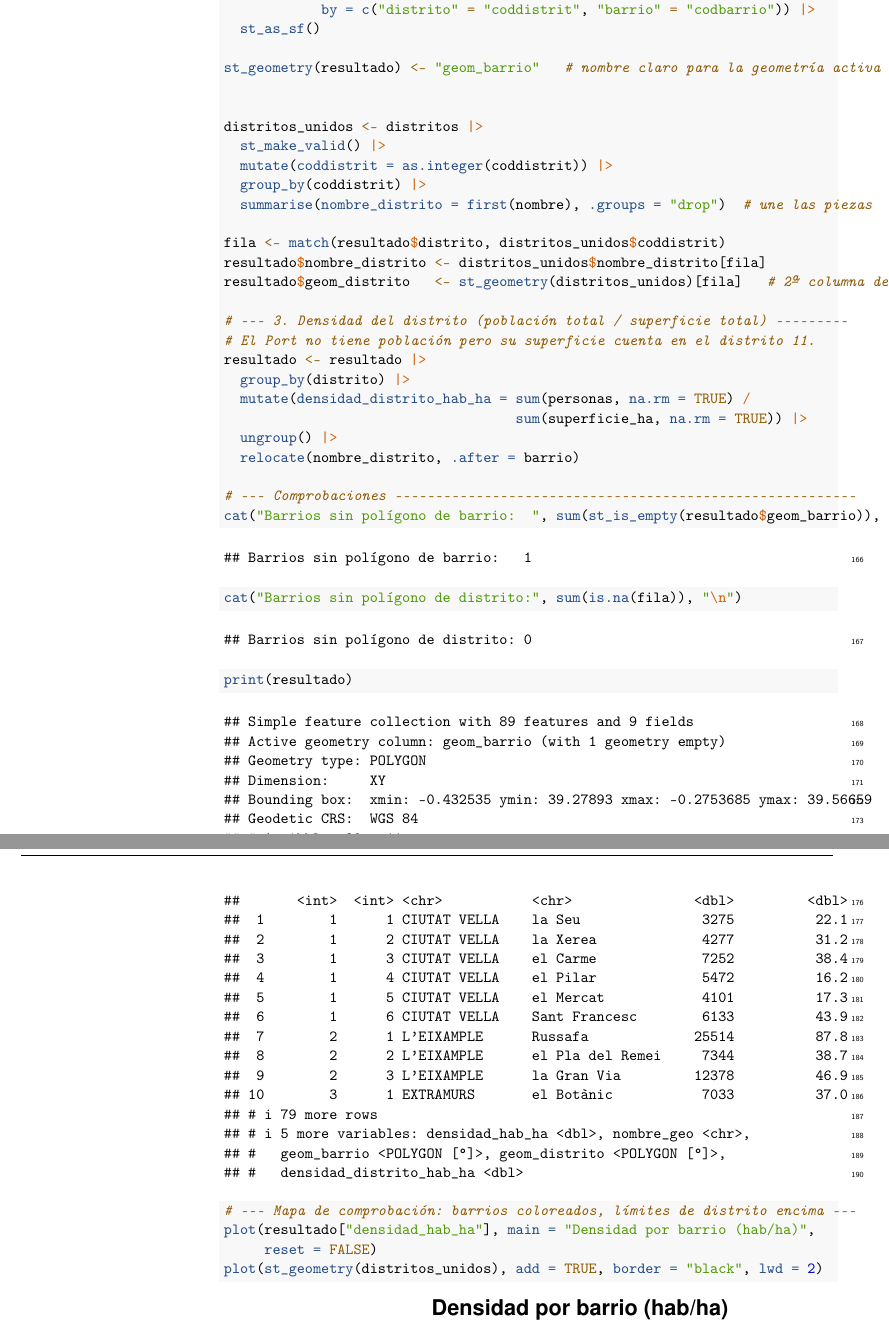
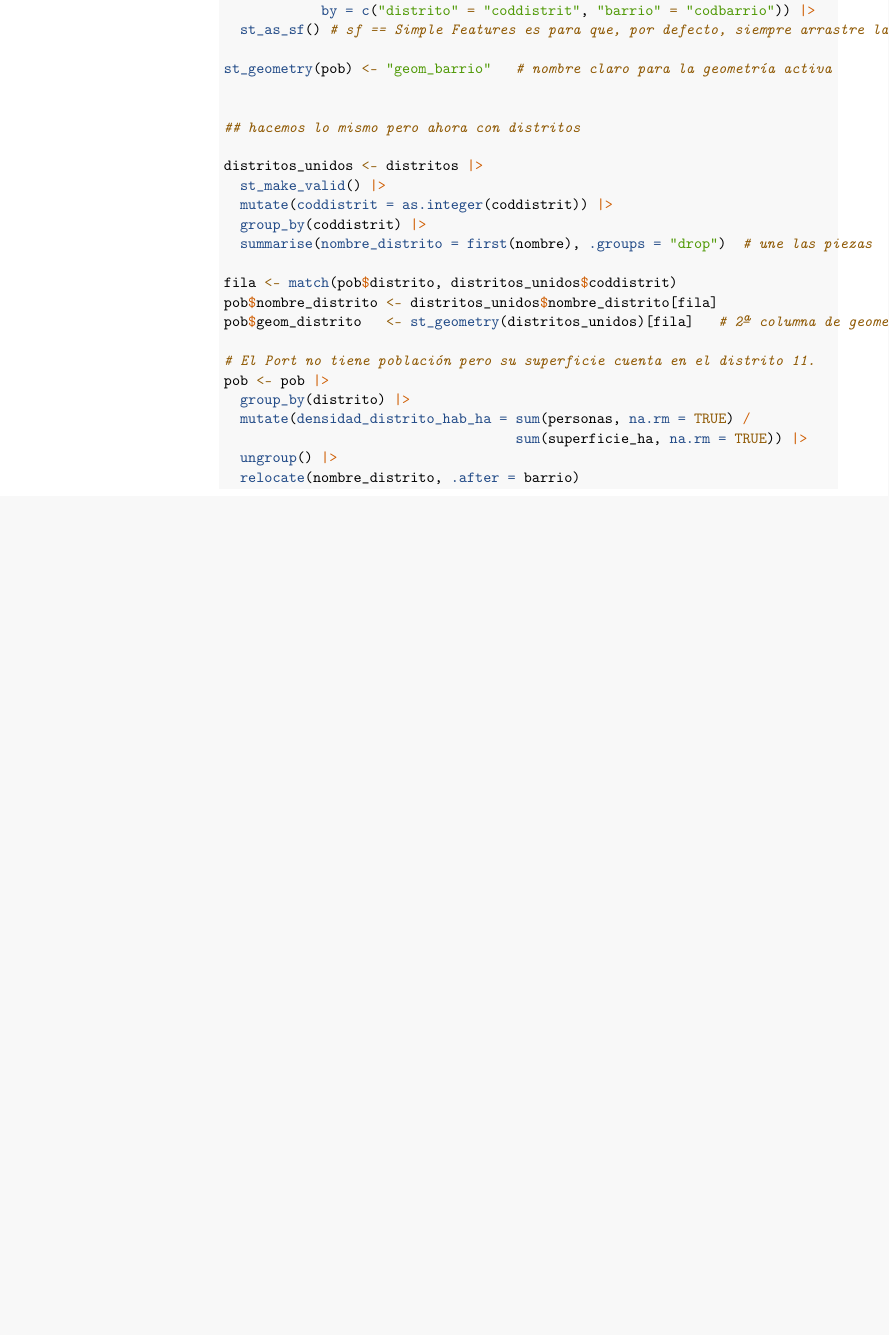
Before and after one commit to javierrodriguezj/ProyectoAED, a LaTeX paper (ProyectoAED/ProyectoAED.tex): two parts of pages 10 and 11 of 17 before the commit and part of page 10 of 15 after it, the two joined at a grey line, cut so that both start at the same text, the shorter picture padded with empty space. Compiled offline with pdfLaTeX.

Commit message:
comentando algunas lineas para hacerlo más comprensible

```diff
--- a/ProyectoAED/ProyectoAED.tex
+++ b/ProyectoAED/ProyectoAED.tex
@@ -786,9 +787,11 @@ distritos, barrios y densidad de población)
   \FunctionTok{left\_join}\NormalTok{(poligonos\_barrios,}
             \AttributeTok{by =} \FunctionTok{c}\NormalTok{(}\StringTok{"distrito"} \OtherTok{=} \StringTok{"coddistrit"}\NormalTok{, }\StringTok{"barrio"} \OtherTok{=} \StringTok{"codbarrio"}\NormalTok{)) }\SpecialCharTok{|\textgreater{}}
-  \FunctionTok{st\_as\_sf}\NormalTok{()}
+  \FunctionTok{st\_as\_sf}\NormalTok{() }\CommentTok{\# sf == Simple Features es para que, por defecto, siempre arrastre la variable geometry (volverlo un objeto espacial, digamos)}
 
-\FunctionTok{st\_geometry}\NormalTok{(resultado) }\OtherTok{\textless{}{-}} \StringTok{"geom\_barrio"}   \CommentTok{\# nombre claro para la geometría activa}
+\FunctionTok{st\_geometry}\NormalTok{(pob) }\OtherTok{\textless{}{-}} \StringTok{"geom\_barrio"}   \CommentTok{\# nombre claro para la geometría activa}
 
+
+\DocumentationTok{\#\# hacemos lo mismo pero ahora con distritos}
 
 \NormalTok{distritos\_unidos }\OtherTok{\textless{}{-}}\NormalTok{ distritos }\SpecialCharTok{|\textgreater{}}
   \FunctionTok{st\_make\_valid}\NormalTok{() }\SpecialCharTok{|\textgreater{}}
@@ -796,80 +799,19 @@ distritos, barrios y densidad de población)
   \FunctionTok{group\_by}\NormalTok{(coddistrit) }\SpecialCharTok{|\textgreater{}}
   \FunctionTok{summarise}\NormalTok{(}\AttributeTok{nombre\_distrito =} \FunctionTok{first}\NormalTok{(nombre), }\AttributeTok{.groups =} \StringTok{"drop"}\NormalTok{)  }\CommentTok{\# une las piezas}
 
-\NormalTok{fila }\OtherTok{\textless{}{-}} \FunctionTok{match}\NormalTok{(resultado}\SpecialCharTok{$}\NormalTok{distrito, distritos\_unidos}\SpecialCharTok{$}\NormalTok{coddistrit)}
-\NormalTok{resultado}\SpecialCharTok{$}\NormalTok{nombre\_distrito }\OtherTok{\textless{}{-}}\NormalTok{ distritos\_unidos}\SpecialCharTok{$}\NormalTok{nombre\_distrito[fila]}
-\NormalTok{resultado}\SpecialCharTok{$}\NormalTok{geom\_distrito   }\OtherTok{\textless{}{-}} \FunctionTok{st\_geometry}\NormalTok{(distritos\_unidos)[fila]   }\CommentTok{\# 2ª columna de geometría}
+\NormalTok{fila }\OtherTok{\textless{}{-}} \FunctionTok{match}\NormalTok{(pob}\SpecialCharTok{$}\NormalTok{distrito, distritos\_unidos}\SpecialCharTok{$}\NormalTok{coddistrit)}
+\NormalTok{pob}\SpecialCharTok{$}\NormalTok{nombre\_distrito }\OtherTok{\textless{}{-}}\NormalTok{ distritos\_unidos}\SpecialCharTok{$}\NormalTok{nombre\_distrito[fila]}
+\NormalTok{pob}\SpecialCharTok{$}\NormalTok{geom\_distrito   }\OtherTok{\textless{}{-}} \FunctionTok{st\_geometry}\NormalTok{(distritos\_unidos)[fila]   }\CommentTok{\# 2ª columna de geometría}
 
-\CommentTok{\# {-}{-}{-} 3. Densidad del distrito (población total / superficie total) {-}{-}{-}{-}{-}{-}{-}{-}{-}}
 \CommentTok{\# El Port no tiene población pero su superficie cuenta en el distrito 11.}
-\NormalTok{resultado }\OtherTok{\textless{}{-}}\NormalTok{ resultado }\SpecialCharTok{|\textgreater{}}
+\NormalTok{pob }\OtherTok{\textless{}{-}}\NormalTok{ pob }\SpecialCharTok{|\textgreater{}}
   \FunctionTok{group\_by}\NormalTok{(distrito) }\SpecialCharTok{|\textgreater{}}
   \FunctionTok{mutate}\NormalTok{(}\AttributeTok{densidad\_distrito\_hab\_ha =} \FunctionTok{sum}\NormalTok{(personas, }\AttributeTok{na.rm =} \ConstantTok{TRUE}\NormalTok{) }\SpecialCharTok{/}
                                     \FunctionTok{sum}\NormalTok{(superficie\_ha, }\AttributeTok{na.rm =} \ConstantTok{TRUE}\NormalTok{)) }\SpecialCharTok{|\textgreater{}}
   \FunctionTok{ungroup}\NormalTok{() }\SpecialCharTok{|\textgreater{}}
   \FunctionTok{relocate}\NormalTok{(nombre\_distrito, }\AttributeTok{.after =}\NormalTok{ barrio)}
-
-\CommentTok{\# {-}{-}{-} Comprobaciones {-}{-}{-}{-}{-}{-}{-}{-}{-}{-}{-}{-}{-}{-}{-}{-}{-}{-}{-}{-}{-}{-}{-}{-}{-}{-}{-}{-}{-}{-}{-}{-}{-}{-}{-}{-}{-}{-}{-}{-}{-}{-}{-}{-}{-}{-}{-}{-}{-}{-}{-}{-}{-}{-}{-}{-}{-}}
-\FunctionTok{cat}\NormalTok{(}\StringTok{"Barrios sin polígono de barrio:  "}\NormalTok{, }\FunctionTok{sum}\NormalTok{(}\FunctionTok{st\_is\_empty}\NormalTok{(resultado}\SpecialCharTok{$}\NormalTok{geom\_barrio)), }\StringTok{"}\SpecialCharTok{\textbackslash{}n}\StringTok{"}\NormalTok{)}
 \end{Highlighting}
 \end{Shaded}
-
-\begin{verbatim}
-## Barrios sin polígono de barrio:   1
-\end{verbatim}
-
-\begin{Shaded}
-\begin{Highlighting}[]
-\FunctionTok{cat}\NormalTok{(}\StringTok{"Barrios sin polígono de distrito:"}\NormalTok{, }\FunctionTok{sum}\NormalTok{(}\FunctionTok{is.na}\NormalTok{(fila)), }\StringTok{"}\SpecialCharTok{\textbackslash{}n}\StringTok{"}\NormalTok{)}
-\end{Highlighting}
-\end{Shaded}
-
-\begin{verbatim}
-## Barrios sin polígono de distrito: 0
-\end{verbatim}
-
-\begin{Shaded}
-\begin{Highlighting}[]
-\FunctionTok{print}\NormalTok{(resultado)}
-\end{Highlighting}
-\end{Shaded}
-
-\begin{verbatim}
-## Simple feature collection with 89 features and 9 fields
-## Active geometry column: geom_barrio (with 1 geometry empty)
-## Geometry type: POLYGON
-## Dimension:     XY
-## Bounding box:  xmin: -0.432535 ymin: 39.27893 xmax: -0.2753685 ymax: 39.56659
-## Geodetic CRS:  WGS 84
-## # A tibble: 89 x 11
-##    distrito barrio nombre_distrito nombre_barrio    personas superficie_ha
-##       <int>  <int> <chr>           <chr>               <dbl>         <dbl>
-##  1        1      1 CIUTAT VELLA    la Seu               3275          22.1
-##  2        1      2 CIUTAT VELLA    la Xerea             4277          31.2
-##  3        1      3 CIUTAT VELLA    el Carme             7252          38.4
-##  4        1      4 CIUTAT VELLA    el Pilar             5472          16.2
-##  5        1      5 CIUTAT VELLA    el Mercat            4101          17.3
-##  6        1      6 CIUTAT VELLA    Sant Francesc        6133          43.9
-##  7        2      1 L'EIXAMPLE      Russafa             25514          87.8
-##  8        2      2 L'EIXAMPLE      el Pla del Remei     7344          38.7
-##  9        2      3 L'EIXAMPLE      la Gran Via         12378          46.9
-## 10        3      1 EXTRAMURS       el Botànic           7033          37.0
-## # i 79 more rows
-## # i 5 more variables: densidad_hab_ha <dbl>, nombre_geo <chr>,
-## #   geom_barrio <POLYGON [°]>, geom_distrito <POLYGON [°]>,
-## #   densidad_distrito_hab_ha <dbl>
-\end{verbatim}
-
-\begin{Shaded}
-\begin{Highlighting}[]
-\CommentTok{\# {-}{-}{-} Mapa de comprobación: barrios coloreados, límites de distrito encima {-}{-}{-}}
-\FunctionTok{plot}\NormalTok{(resultado[}\StringTok{"densidad\_hab\_ha"}\NormalTok{], }\AttributeTok{main =} \StringTok{"Densidad por barrio (hab/ha)"}\NormalTok{,}
-     \AttributeTok{reset =} \ConstantTok{FALSE}\NormalTok{)}
-\FunctionTok{plot}\NormalTok{(}\FunctionTok{st\_geometry}\NormalTok{(distritos\_unidos), }\AttributeTok{add =} \ConstantTok{TRUE}\NormalTok{, }\AttributeTok{border =} \StringTok{"black"}\NormalTok{, }\AttributeTok{lwd =} \DecValTok{2}\NormalTok{)}
-\end{Highlighting}
-\end{Shaded}
-
-\pandocbounded{\includegraphics[keepaspectratio]{ProyectoAED_files/figure-latex/unnamed-chunk-9-1.pdf}}
 
 \section{Results}\label{results}
 
```
Also changed, not shown: ProyectoAED/ProyectoAED.pdf, ProyectoAED/ProyectoAED_files/figure-latex/fig1-1.pdf, ProyectoAED/ProyectoAED.tex (43 more changed lines), 3 other files.
